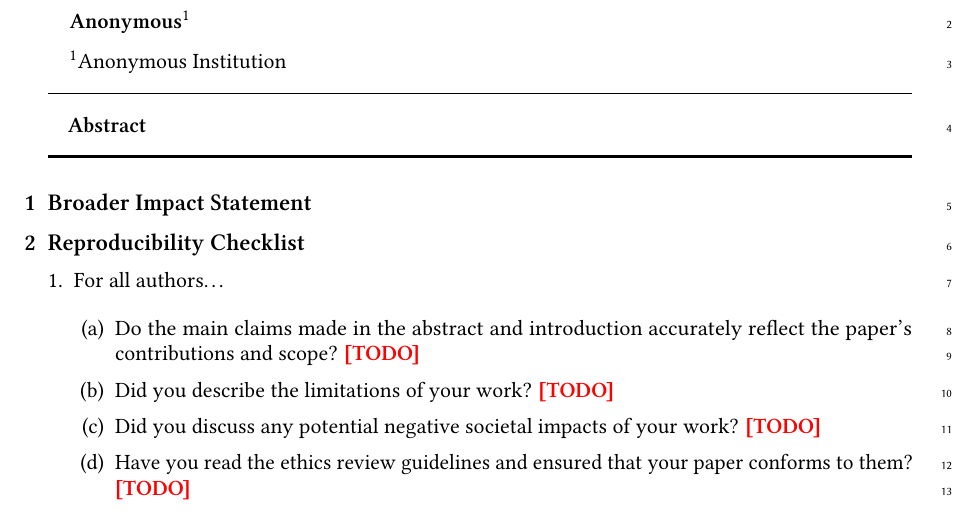
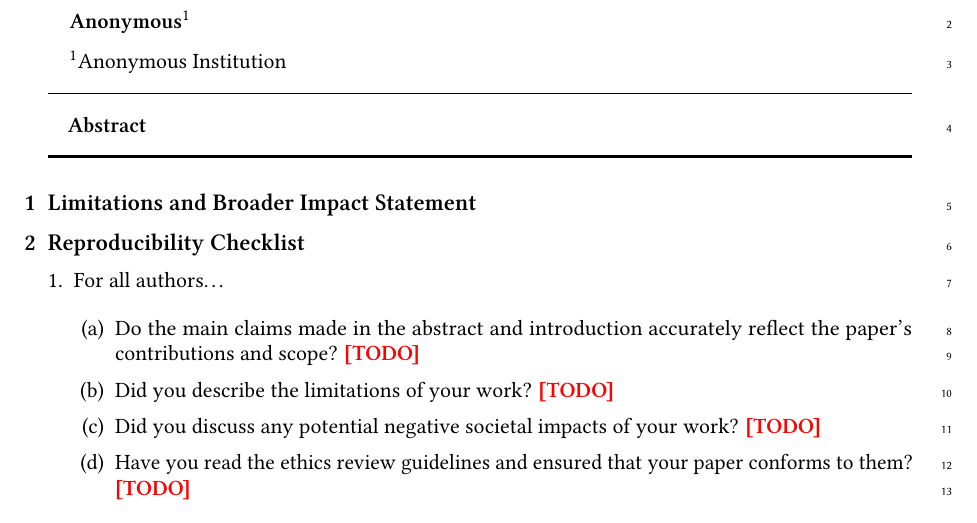
Before and after one commit to automl-conf/LatexTemplate, a LaTeX paper (barebones_submission_template.tex): part of page 1 of 2, cut so that both start at the same text. Compiled offline with pdfLaTeX.

Commit message:
Fixed comments on limitations and broader impact statement.

```diff
--- a/barebones_submission_template.tex
+++ b/barebones_submission_template.tex
@@ -104,12 +104,16 @@
 \begin{abstract}
 \end{abstract}
 
-\section{Broader Impact Statement}
+\section{Limitations and Broader Impact Statement}
 
-% Please include a broader impact statement regarding the approach, datasets and
-% applications proposed/used in your paper. It should reflect on the
-% environmental, ethical and societal implications of your work. The statement
+% As stated in the call for papers, the 9 pages allocated for the main paper should
+% include a discussion of limitations and a broader impact statement regarding the
+% approach, datasets and applications proposed/used in your paper. It should reflect
+% on the environmental, ethical and societal implications of your work. The statement
 % should require at most one page.
+%
+% This section is included in the template as a default, but you can also place these
+% discussions anywhere else in the main paper, e.g., in the introduction/future work.
 
 % The Centre for the Governance of AI has written an excellent guide for writing
 % good broader impact statements (for the NeurIPS conference) that may be a
```
Also changed, not shown: barebones_submission_template.tex (12 more changed lines).
